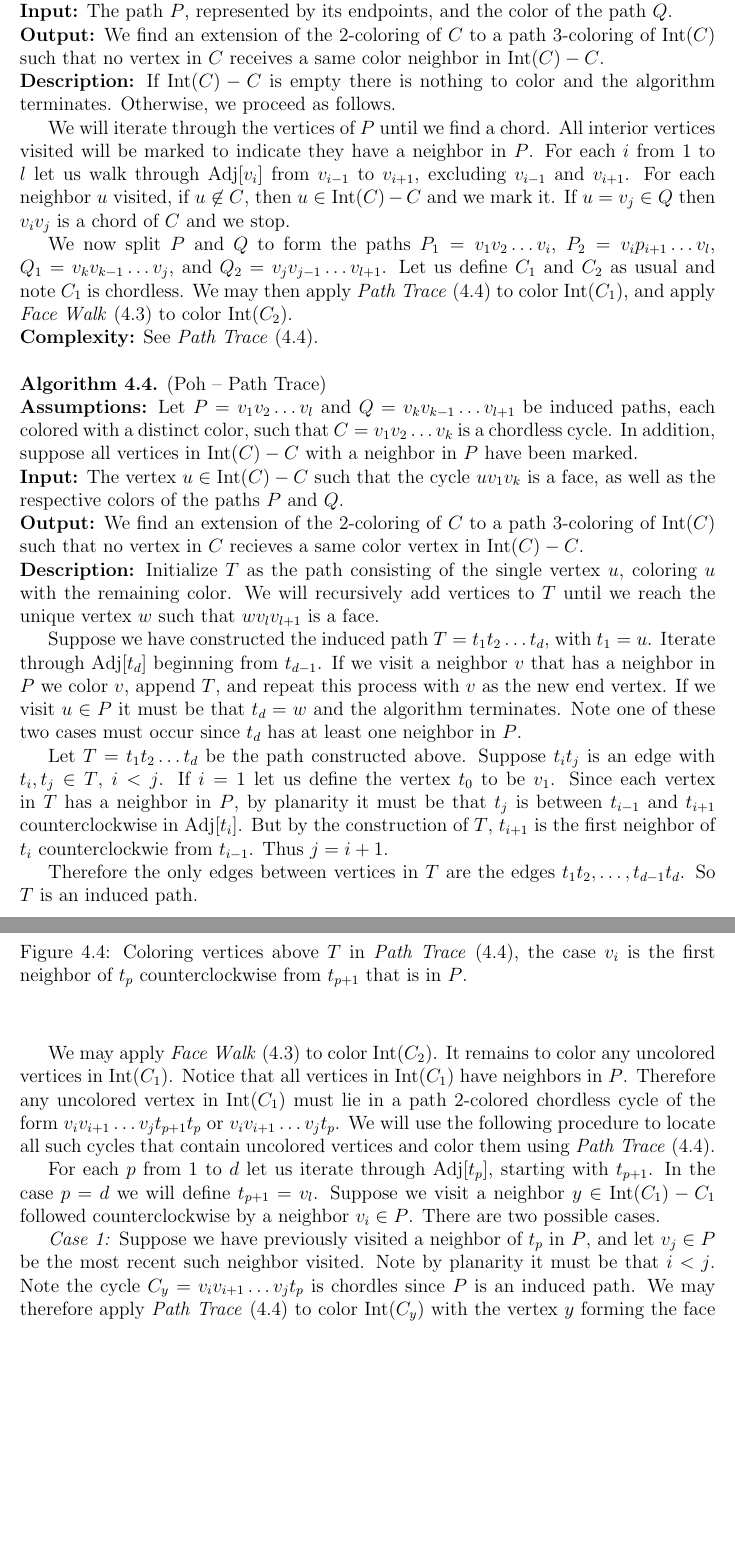
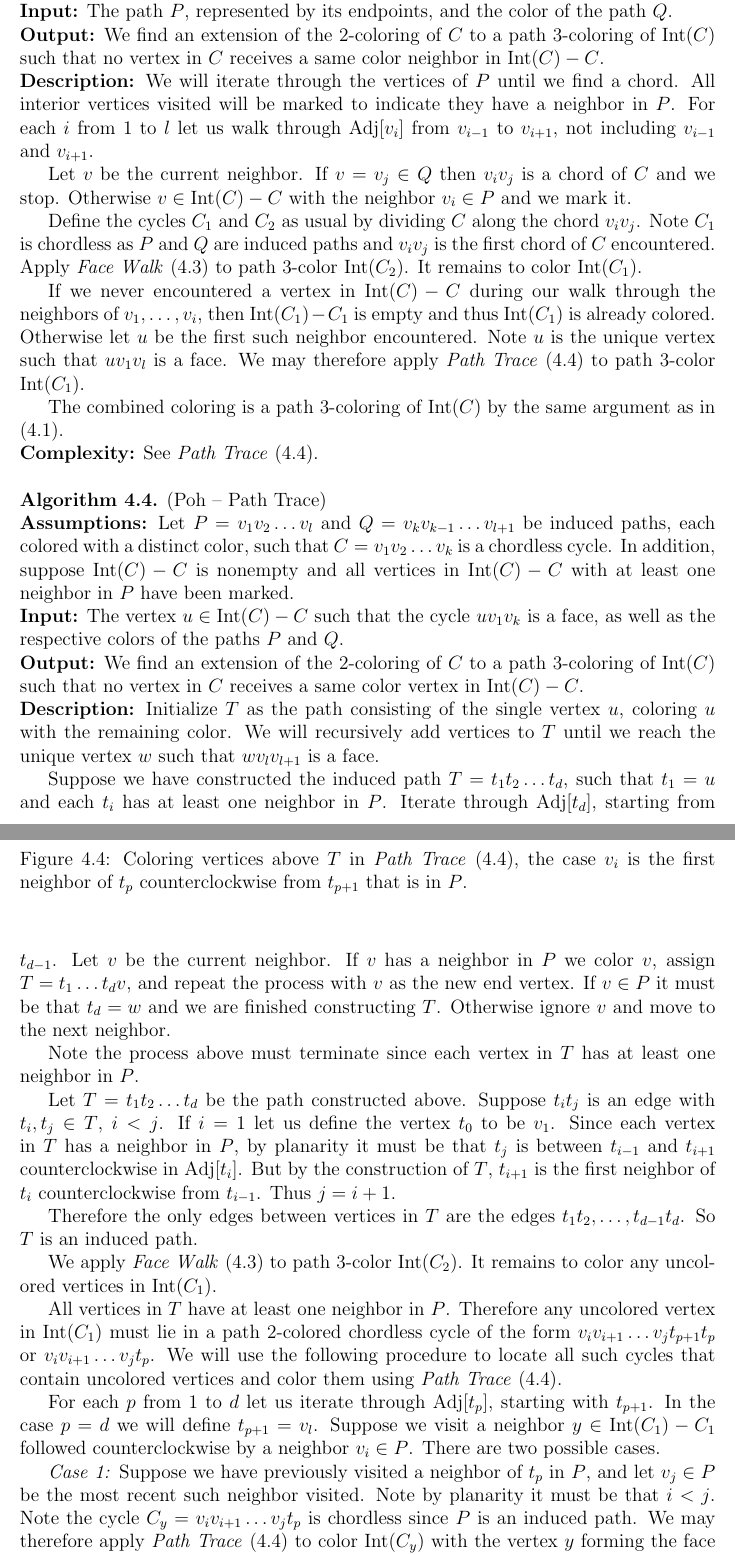
Before and after one commit to permutationlock/path_coloring_bgl, a LaTeX document (doc/writeup/final_paper.tex): two parts of pages 10 and 11 of 22, joined at a grey line, cut so that both start at the same text, the shorter picture padded with empty space. The pictures show the PDF file doc/writeup/final_paper.pdf that the author committed with the source.

Commit message:
Updates to writeup.

```diff
--- a/doc/writeup/final_paper.tex
+++ b/doc/writeup/final_paper.tex
@@ -455,8 +455,3 @@ $v_iv_j$ in common, the combined coloring forms a path $3$-coloring of $G$.
 \textit{Case 2:} Suppose no chords of $C$ exist. Let $u$ be the neighbor of
 $v_k$ immediately clockwise from $v_1$ and let $w$ be the neighbor of $v_l$
 immediately clockwise from $v_{l+1}$. That is, $u,w\in\text{Int}(C)$ are the
-unique, but possibly not distinct, vertices such that $uv_1v_k$ and
-$uv_lv_{l+1}$ are each faces.
-
-Since $G$ is weakly triangulated, $G-C$ is nonempty,
-and $C$ has no chords, $G-C$ is connected. Thus there exists a $uw$-path in
@@ -534,7 +534,8 @@ All planar graphs are path $3$-colorable.
 In order to implement Poh's algorithm with adjacency lists there are two main
 obstacles. First, we must have a method to efficiently represent colored paths,
 as we will be recursively constructing paths and dividing the graph along them.
-Second, we will need an efficient algorithm to locate chords and $uw$-paths.
+Second, we will need an efficient algorithm to locate the chords of $C$ and the
+$uw$-path.
 
 Let $G$ be a $2$-connected weakly triangulated plane graph with an adjacency
 list representation. Each call of the algorithm will be provided with a cycle
@@ -558,8 +559,8 @@ $Q=v_kv_{k-1}\ldots v_{l+1}$ are induced
 paths such that $C=v_1v_2\ldots v_k$ is a cycle. Additionally, assume each
 path has been colored with a distinct color.
 
-\noindent\textbf{Input:} The paths $P$ and $Q$, represented by their endpoints
-as described above.
+\noindent\textbf{Input:} The paths $P$ and $Q$, each represented by their
+endpoints as described above.
 
 \noindent\textbf{Output:} We find an extension of the $2$-coloring of $C$ to
 a path $3$-coloring of $\text{Int}(C)$ such that
@@ -646,5 +647,3 @@ algorithm to $P$ and $Q-u$. In either case, if the two remaining paths each
 consist of single vertex then there are no remaining uncolored vertices and we
 terminate the algorithm.
 
-\textit{Case 2:} Suppose $u\not\in C$. Perform a breadth first search from $u$,
-ignoring vertices in $C$. Terminate the search when we reach a vertex
@@ -651 +653,3 @@ ignoring vertices in $C$. Terminate the search when we reach a vertex
 $w$ with neighbors $v_i\in P$ and $v_j \in Q$ such that $v_i$ is immediately
+past $v_j$ in $\text{Adj}[w]$. Such a vertex must exist by the same argument
+as in \textit{Poh $3$-Coloring} (4.1).
@@ -655,15 +657,20 @@ Backtracking from $w$ along the breadth first search and coloring vertices
 produces an induced $uw$-path $T$, colored with the remaining color not used on
 $P$ or $Q$.
 
-Split $P$ and $Q$ to form the paths $P_1=v_1v_2\ldots v_i$, $P_2=v_ip_{i+1}\ldots v_l$,
+Define the paths $P_1=v_1v_2\ldots v_i$, $P_2=v_ip_{i+1}\ldots v_l$,
 $Q_1=v_kv_{k-1}\ldots v_j$, and $Q_2=v_jq_{j-1}\ldots v_{l+1}$. Observe we
 have a cycle $C_1$ consisting of $P_1$, $T$, and the edges $v_1u$ and $v_iw$.
 Similarly we have a cycle $C_2$ consisting of $T$, $Q_1$, and the edges $v_ku$
 and $v_jw$. We apply the algorithm to $P_1$ and $T$ to color $\text{Int}(C_1)$
-and similarly to $T$ and $Q_1$ to color $\text{Int}(C_2)$. If $i=l$ and
+and similarly to $T$ and $Q_1$ to color $\text{Int}(C_2)$.
+
+If $i=l$ and
 $j=l+1$ we are done. Otherwise, we have the cycle $C_3$ consisting of $P_2$,
 $Q_2$ and the edges $v_iv_j$ and $v_lv_{l+1}$, and we may apply the algorithm to
 color $\text{Int}(C_3)$.
+
+Note the combined coloring forms a path $3$-coloring of $\text{Int}(C)$ by the
+same arguments as in (4.1).
 
 \begin{figure}
 \begin{center}
@@ -766,23 +773,32 @@ color of the path $Q$.
 a path $3$-coloring of $\text{Int}(C)$ such that
 no vertex in $C$ receives a same color neighbor in $\text{Int}(C)-C$.
 
-\noindent\textbf{Description:} If $\text{Int}(C)-C$ is empty there is nothing to
-color and the algorithm terminates. Otherwise, we proceed as follows.
-
+\noindent\textbf{Description:}
 We will iterate through the vertices of $P$ until we find a chord. All interior
 vertices visited will be marked to indicate they have a neighbor in $P$. For
 each $i$ from $1$ to $l$ let us walk through
-$\text{Adj}[v_i]$ from $v_{i-1}$ to $v_{i+1}$, excluding
-$v_{i-1}$ and $v_{i+1}$. For each neighbor $u$ visited,
-if $u\not\in C$, then $u\in \text{Int}(C)-C$ and we
-mark it. If $u=v_j\in Q$ then $v_iv_j$ is a chord of $C$ and we stop.
-
-We now split $P$ and $Q$ to form the paths
-$P_1=v_1v_2\ldots v_i$, $P_2=v_ip_{i+1}\ldots v_l$, $Q_1=v_kv_{k-1}\ldots v_j$,
-and $Q_2=v_jv_{j-1}\ldots v_{l+1}$. Let us define $C_1$ and $C_2$ as usual and
-note $C_1$ is chordless.
-We may then apply \textit{Path Trace} (4.4) to color $\text{Int}(C_1)$, and
-apply \textit{Face Walk} (4.3) to color $\text{Int}(C_2)$.
+$\text{Adj}[v_i]$ from $v_{i-1}$ to $v_{i+1}$, not including
+$v_{i-1}$ and $v_{i+1}$.
+
+Let $v$ be the current neighbor. If $v=v_j\in Q$ then $v_iv_j$ is a chord of $C$
+and we stop. Otherwise $v\in \text{Int}(C)-C$ with the neighbor $v_i\in P$ and we
+mark it.
+
+Define the cycles $C_1$ and $C_2$ as usual by dividing $C$ along the chord
+$v_iv_j$. Note $C_1$ is chordless as $P$ and $Q$ are induced paths
+and $v_iv_j$ is the first chord of $C$ encountered. Apply \textit{Face Walk}
+(4.3) to path $3$-color $\text{Int}(C_2)$. It remains to color
+$\text{Int}(C_1)$.
+
+If we never encountered a vertex in $\text{Int}(C)-C$ during our walk through
+the neighbors of $v_1,\ldots,v_i$, then $\text{Int}(C_1)-C_1$ is empty and thus
+$\text{Int}(C_1)$ is already colored. Otherwise let $u$ be the first such
+neighbor encountered. Note $u$ is the unique vertex
+such that $uv_1v_l$ is a face. We may therefore apply \textit{Path Trace} (4.4)
+to path $3$-color $\text{Int}(C_1)$.
+
+The combined coloring is a path $3$-coloring of $\text{Int}(C)$ by the
+same argument as in (4.1).
 
 \noindent\textbf{Complexity:} See \textit{Path Trace} (4.4).\\
 
@@ -791,14 +807,14 @@ apply \textit{Face Walk} (4.3) to color $\text{Int}(C_2)$.
 \noindent\textbf{Assumptions:} Let $P=v_1v_2\ldots v_l$ and
 $Q=v_kv_{k-1}\ldots v_{l+1}$ be induced paths, each colored with a distinct
 color, such that $C=v_1v_2\ldots v_k$ is a chordless cycle. In
-addition, suppose all vertices in $\text{Int}(C)- C$ with a neighbor in $P$
-have been marked.
+addition, suppose $\text{Int}(C)-C$ is nonempty and all vertices in
+$\text{Int}(C)- C$ with at least one neighbor in $P$ have been marked.
 
 \noindent\textbf{Input:} The vertex $u\in \text{Int}(C)-C$ such that the cycle
 $uv_1v_k$ is a face, as well as the respective colors of the paths $P$ and $Q$.
 
 \noindent\textbf{Output:} We find an extension of the $2$-coloring of $C$ to a
-path $3$-coloring of $\text{Int}(C)$ such that no vertex in $C$ recieves a same
+path $3$-coloring of $\text{Int}(C)$ such that no vertex in $C$ receives a same
 color vertex in $\text{Int}(C)-C$.
 
 \noindent\textbf{Description:} Initialize $T$ as the path consisting of the
@@ -806,29 +822,32 @@ single vertex $u$, coloring $u$ with the remaining color. We will recursively
 add vertices to $T$ until we reach the unique vertex $w$ such that $wv_lv_{l+1}$
 is a face.
 
-Suppose we have constructed the induced path $T=t_1t_2\ldots t_d$, with $t_1=u$.
-Iterate through $\text{Adj}[t_d]$
-beginning from $t_{d-1}$. If we visit a neighbor $v$ that has a neighbor in
-$P$ we color $v$, append $T$, and repeat this process with $v$ as the new
-end vertex. If we visit $u\in P$ it must be that $t_d=w$ and
-the algorithm terminates. Note one of these two cases must occur since $t_d$
-has at least one neighbor in $P$.
+Suppose we have constructed the induced path $T=t_1t_2\ldots t_d$, such that
+$t_1=u$ and each $t_i$ has at least one neighbor in $P$.
+Iterate through $\text{Adj}[t_d]$,
+starting from $t_{d-1}$. Let $v$ be the current neighbor. If $v$ has a neighbor
+in $P$ we color $v$, assign $T=t_1\ldots t_dv$, and repeat the process with $v$ as
+the new end vertex. If $v\in P$ it must be that $t_d=w$ and we are finished
+constructing $T$. Otherwise ignore $v$ and move to the next neighbor.
+
+Note the process above must terminate since each vertex in $T$ has at least
+one neighbor in $P$.
 
 Let $T=t_1t_2\ldots t_d$ be the path constructed above. Suppose $t_it_j$ is an
 edge with $t_i,t_j\in T$, $i<j$. If $i=1$ let us define the vertex $t_0$ to be
 $v_1$. Since each vertex in $T$ has a neighbor in
 $P$, by planarity it must be that $t_j$ is between $t_{i-1}$ and $t_{i+1}$
 counterclockwise in $\text{Adj}[t_i]$. But by the construction of
-$T$, $t_{i+1}$ is the first neighbor of $t_i$ counterclockwie from $t_{i-1}$.
+$T$, $t_{i+1}$ is the first neighbor of $t_i$ counterclockwise from $t_{i-1}$.
 Thus $j=i+1$.
 
 Therefore the only edges between vertices in $T$ are the edges $t_1t_2,\ldots,
 t_{d-1}t_d$. So $T$ is an induced path.
 
-
-We may apply \textit{Face Walk} (4.3) to color $\text{Int}(C_2)$. It remains
-to color any uncolored vertices in $\text{Int}(C_1)$. Notice that all vertices
-in $\text{Int}(C_1)$ have neighbors in $P$. Therefore any uncolored
+We apply \textit{Face Walk} (4.3) to path $3$-color $\text{Int}(C_2)$. It remains
+to color any uncolored vertices in $\text{Int}(C_1)$.
+
+All vertices in $T$ have at least one neighbor in $P$. Therefore any uncolored
 vertex in $\text{Int}(C_1)$ must lie in a path $2$-colored chordless cycle of
 the form $v_iv_{i+1}\ldots v_jt_{p+1}t_p$ or $v_iv_{i+1}\ldots v_jt_p$.
 We will use the following procedure to locate all such cycles that contain
@@ -889,7 +908,7 @@ counterclockwise by a neighbor $v_i\in P$. There are two possible cases.
 
 \textit{Case 1:} Suppose we have previously visited a neighbor of $t_p$ in $P$,
 and let $v_j\in P$ be the most recent such neighbor visited. Note by planarity
-it must be that $i<j$. Note the cycle $C_y=v_iv_{i+1}\ldots v_jt_p$ is chordles
+it must be that $i<j$. Note the cycle $C_y=v_iv_{i+1}\ldots v_jt_p$ is chordless
 since $P$ is an induced path.
 We may therefore apply \textit{Path Trace} (4.4) to color $\text{Int}(C_y)$ with
 the vertex $y$ forming the face $yt_pv_i$.
@@ -988,5 +1006,5 @@ subgraph bounded by the cycle consisting of $P$ and $C[v_{j_l},v_{j_1}]$, with
 colored path $P$, and fixed vertices $v_k$ and $y'$.
 
 Pairwise all subgraphs above have only vertices in the path $P$ in common.
-Moreover, by \textit{Remove Path} (5.2), no vertex with a neighbor in $P$ will
+By \textit{Remove Path} (5.2), no vertex with a neighbor in $P$ will
 receive the color $c$. Therefore the combined coloring is a path
@@ -1536 +1545,0 @@ we may simply perform a union operation in the disjoint set structure.
-Note the
```
Also changed, not shown: doc/writeup/final_paper.pdf, doc/writeup/final_paper.tex (78 more changed lines).
